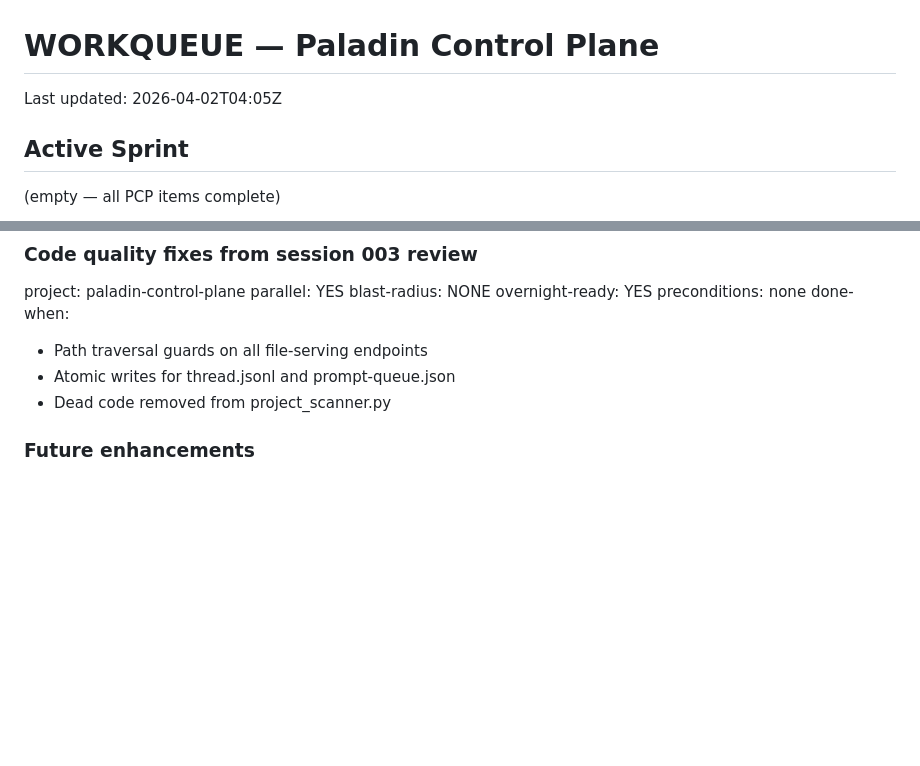
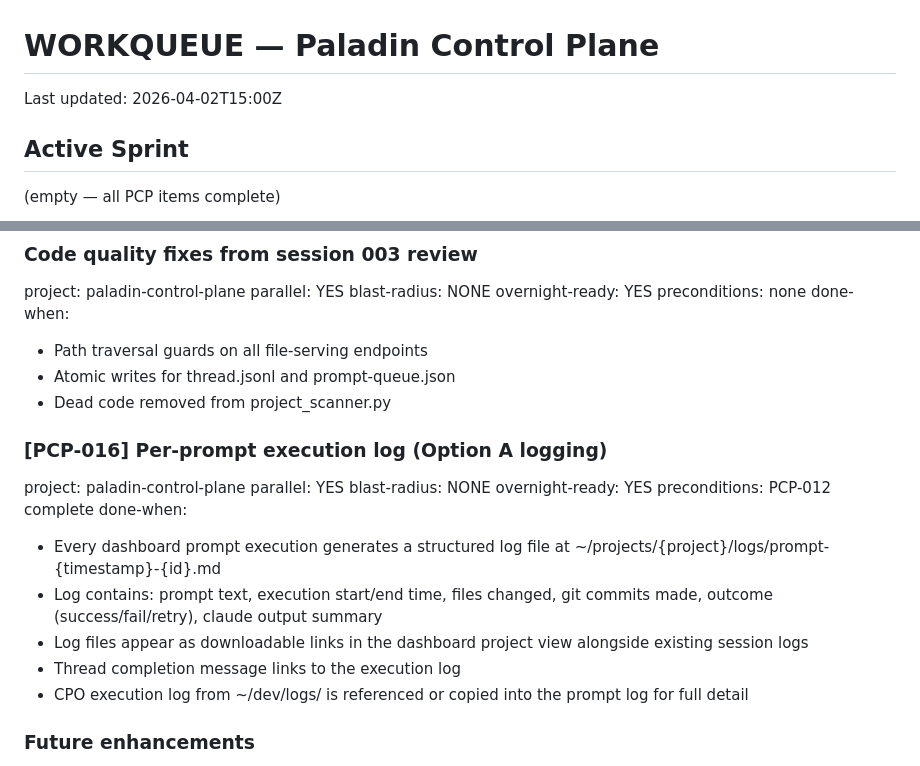
Before and after one commit to PaladinEng/paladin-control-plane, a Markdown page: context/WORKQUEUE.md, 2 parts joined by grey strips. Drawn GitHub-style; blank space fills up the shorter version.

Commit message:
docs(workqueue): add PCP-016 per-prompt execution log
Co-Authored-By: Claude Opus 4.6 <noreply@anthropic.com>

```diff
--- a/context/WORKQUEUE.md
+++ b/context/WORKQUEUE.md
@@ -1,5 +1,5 @@
 # WORKQUEUE — Paladin Control Plane
-Last updated: 2026-04-02T04:05Z
+Last updated: 2026-04-02T15:00Z
 
 ## Active Sprint
 
@@ -17,6 +17,23 @@ done-when:
   - Path traversal guards on all file-serving endpoints
   - Atomic writes for thread.jsonl and prompt-queue.json
   - Dead code removed from project_scanner.py
+
+### [PCP-016] Per-prompt execution log (Option A logging)
+project: paladin-control-plane
+parallel: YES
+blast-radius: NONE
+overnight-ready: YES
+preconditions: PCP-012 complete
+done-when:
+  - Every dashboard prompt execution generates a structured log file
+    at ~/projects/{project}/logs/prompt-{timestamp}-{id}.md
+  - Log contains: prompt text, execution start/end time, files changed,
+    git commits made, outcome (success/fail/retry), claude output summary
+  - Log files appear as downloadable links in the dashboard project view
+    alongside existing session logs
+  - Thread completion message links to the execution log
+  - CPO execution log from ~/dev/logs/ is referenced or copied into
+    the prompt log for full detail
 
 ### Future enhancements
 - Mobile push notification improvements
```
